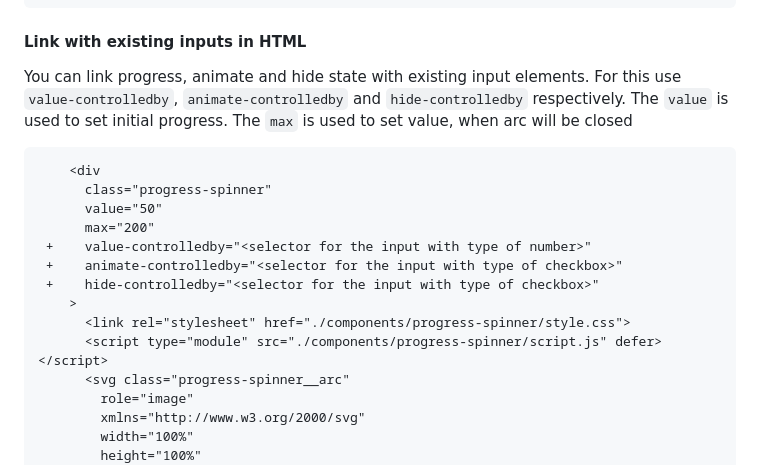
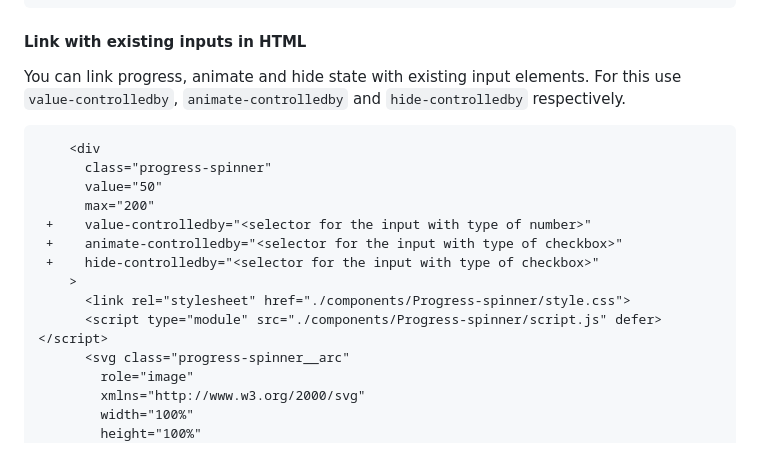
Before and after one commit to grzegorzkiselev/progress-spinner, a Markdown page: src/docs.md, the part around the change printed below. Rendered like a GitHub page.

````diff
--- a/src/docs.md
+++ b/src/docs.md
@@ -57,8 +57,6 @@ You can easily set default properties right into html element using `value` and
 #### Link with existing inputs in HTML
 
 You can link progress, animate and hide state with existing input elements. For this use `value-controlledby`, `animate-controlledby` and `hide-controlledby` respectively.
-The `value` is used to set initial progress.
-The `max` is used to set value, when arc will be closed
 
 ```html
     <div
@@ -69,8 +67,8 @@ The `max` is used to set value, when arc will be closed
  +    animate-controlledby="<selector for the input with type of checkbox>"
  +    hide-controlledby="<selector for the input with type of checkbox>"
     >
-      <link rel="stylesheet" href="./components/progress-spinner/style.css">
-      <script type="module" src="./components/progress-spinner/script.js" defer></script>
+      <link rel="stylesheet" href="./components/Progress-spinner/style.css">
+      <script type="module" src="./components/Progress-spinner/script.js" defer></script>
       <svg class="progress-spinner__arc"
         role="image"
         xmlns="http://www.w3.org/2000/svg"
````
Also changed, not shown: other parts of src/docs.md (+14 -16 lines).
